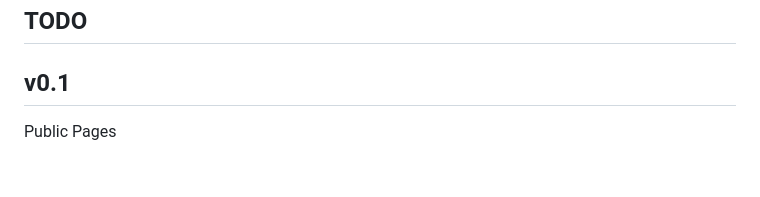
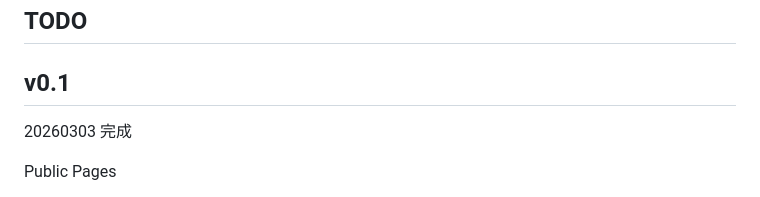
Before and after one commit to tongweizj/my-portfolio-react, a Markdown page: README.md, the part around the change. Drawn GitHub-style; blank space fills up the shorter version.

Commit message:
uopdate 拉出v0.1版本

```diff
--- a/README.md
+++ b/README.md
@@ -11,6 +11,8 @@ https://frolicking-cobbler-f22a45.netlify.app/
 ## TODO
 
 ## v0.1
+20260303 完成
+
 Public Pages
 - Home page
   - 显示用户的profile
```
